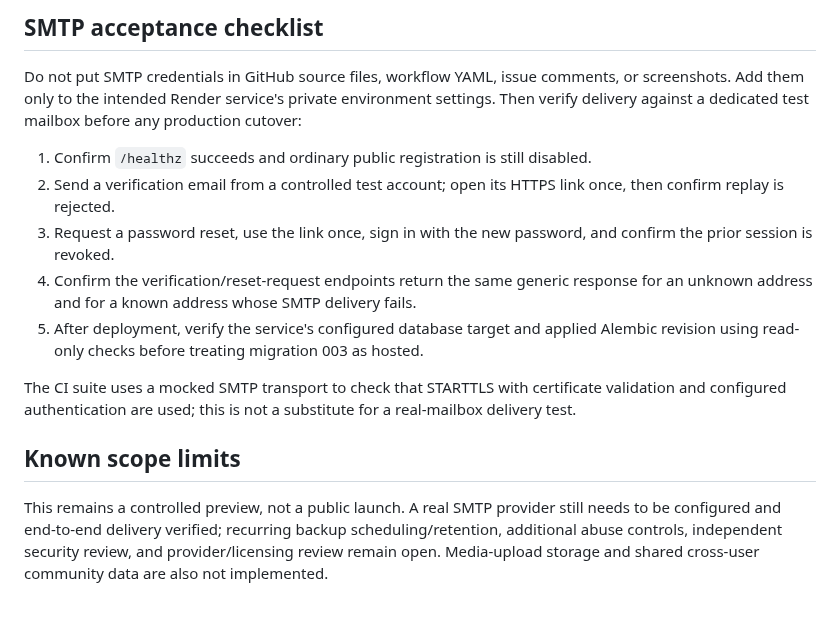
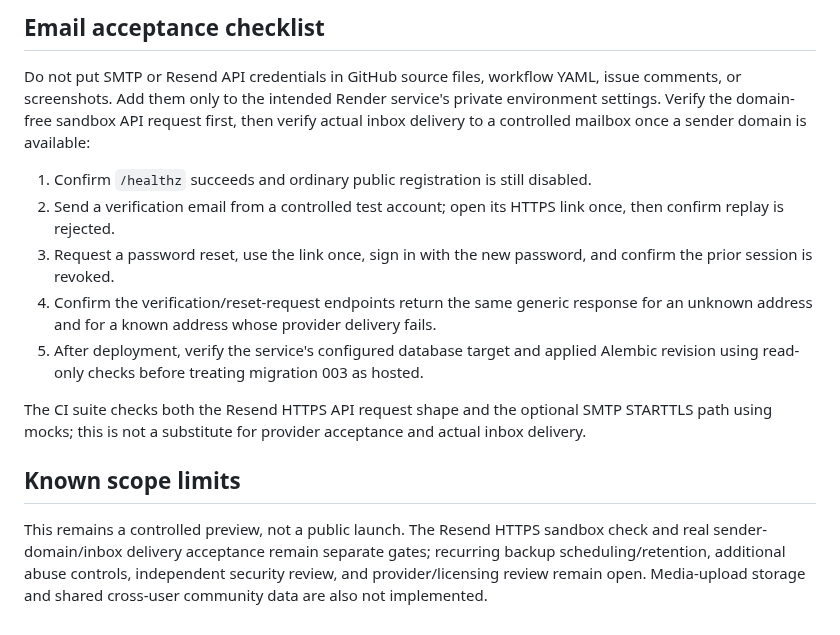
Before and after one commit to Reisquin/Omnishelf, a Markdown page: README.md, the part around one of its changes. Rendered like a GitHub page.

```diff
--- a/README.md
+++ b/README.md
@@ -107,16 +107,16 @@ The command re-checks the required hosted configuration, validates the recipient
 
-## SMTP acceptance checklist
+## Email acceptance checklist
 
-Do not put SMTP credentials in GitHub source files, workflow YAML, issue comments, or screenshots. Add them only to the intended Render service's private environment settings. Then verify delivery against a dedicated test mailbox before any production cutover:
+Do not put SMTP or Resend API credentials in GitHub source files, workflow YAML, issue comments, or screenshots. Add them only to the intended Render service's private environment settings. Verify the domain-free sandbox API request first, then verify actual inbox delivery to a controlled mailbox once a sender domain is available:
 
 1. Confirm `/healthz` succeeds and ordinary public registration is still disabled.
 2. Send a verification email from a controlled test account; open its HTTPS link once, then confirm replay is rejected.
 3. Request a password reset, use the link once, sign in with the new password, and confirm the prior session is revoked.
-4. Confirm the verification/reset-request endpoints return the same generic response for an unknown address and for a known address whose SMTP delivery fails.
+4. Confirm the verification/reset-request endpoints return the same generic response for an unknown address and for a known address whose provider delivery fails.
 5. After deployment, verify the service's configured database target and applied Alembic revision using read-only checks before treating migration 003 as hosted.
 
-The CI suite uses a mocked SMTP transport to check that STARTTLS with certificate validation and configured authentication are used; this is not a substitute for a real-mailbox delivery test.
+The CI suite checks both the Resend HTTPS API request shape and the optional SMTP STARTTLS path using mocks; this is not a substitute for provider acceptance and actual inbox delivery.
 
 ## Known scope limits
 
-This remains a controlled preview, not a public launch. A real SMTP provider still needs to be configured and end-to-end delivery verified; recurring backup scheduling/retention, additional abuse controls, independent security review, and provider/licensing review remain open. Media-upload storage and shared cross-user community data are also not implemented.
+This remains a controlled preview, not a public launch. The Resend HTTPS sandbox check and real sender-domain/inbox delivery acceptance remain separate gates; recurring backup scheduling/retention, additional abuse controls, independent security review, and provider/licensing review remain open. Media-upload storage and shared cross-user community data are also not implemented.
```
Also changed, not shown: other parts of README.md (+20 -20 lines).
